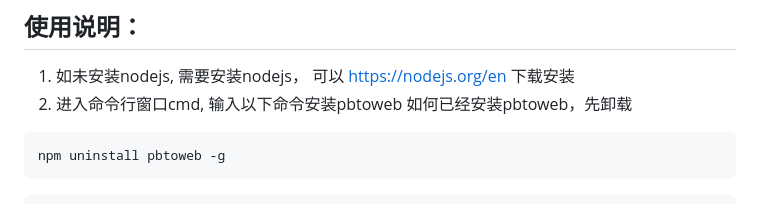
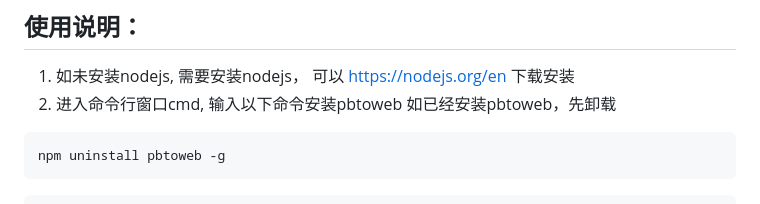
Before and after one commit to pcwe2002/pbtoweb, a Markdown page: README.md, the part around the change. Drawn GitHub-style.

Commit message:
修改说明

````diff
--- a/README.md
+++ b/README.md
@@ -33,7 +33,7 @@ Convert Powerbuilder UI to web Automatically.
 ## 使用说明：
 1. 如未安装nodejs, 需要安装nodejs， 可以 https://nodejs.org/en 下载安装
 2. 进入命令行窗口cmd, 输入以下命令安装pbtoweb
-如何已经安装pbtoweb，先卸载
+如已经安装pbtoweb，先卸载
 ```shell
 npm uninstall pbtoweb -g
 ```
````
